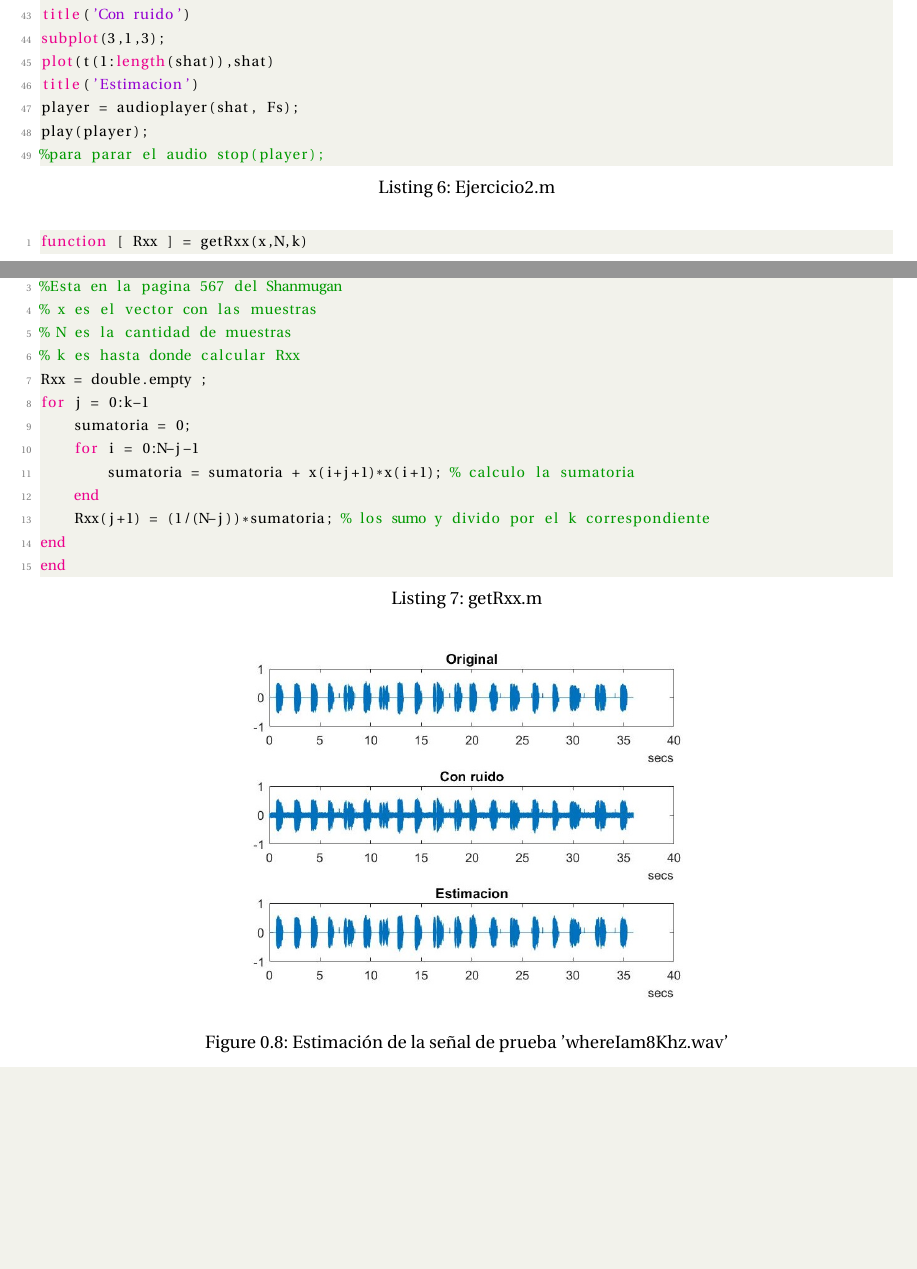
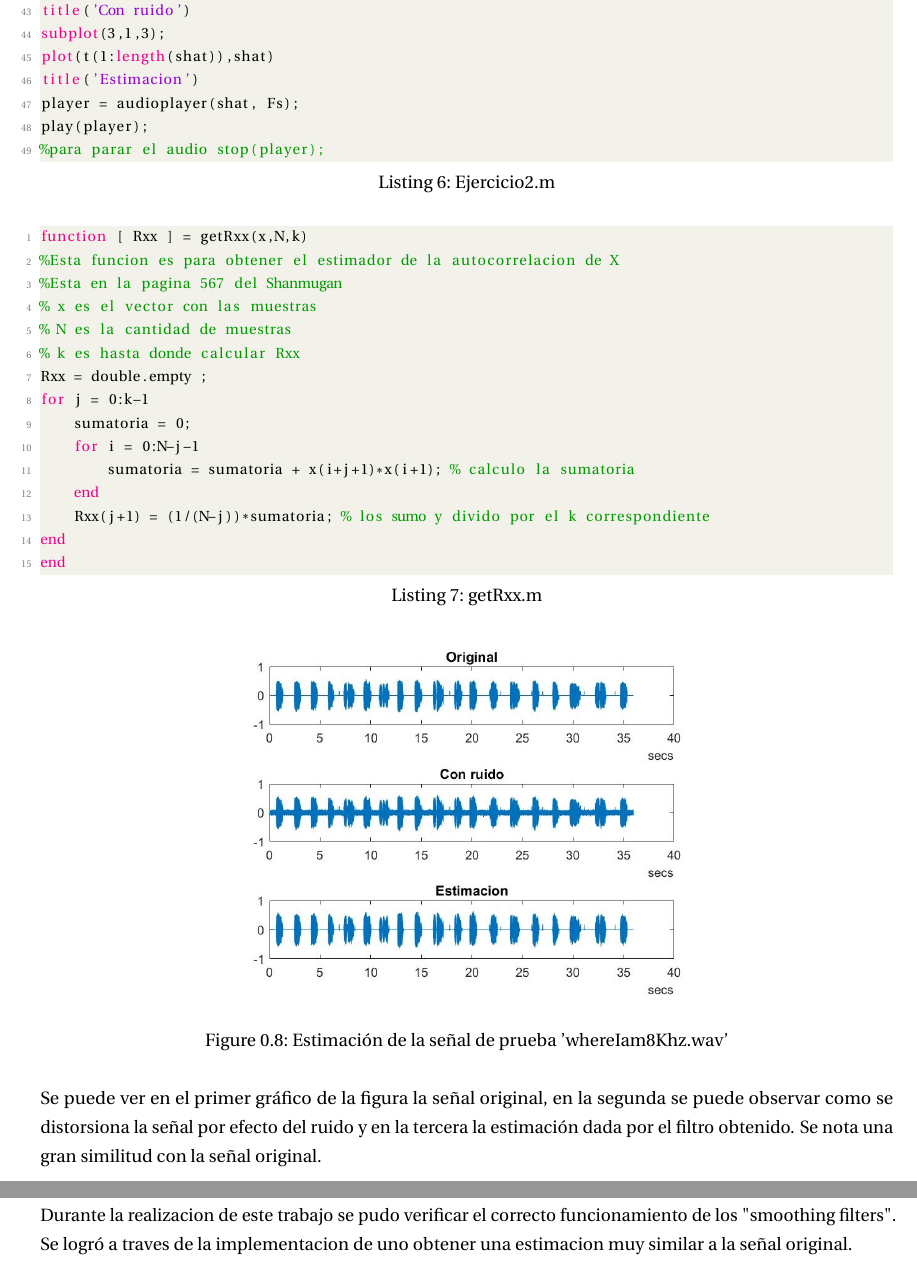
Before and after one commit to malenamuller/SenalesAleatoriasTP2, a LaTeX document (INFORME/Informe.tex): two parts of pages 9 and 10 of 10 before the commit and two parts of pages 10 and 11 of 11 after it, joined at a grey line, cut so that both start at the same text, the shorter picture padded with empty space. Compiled offline with pdfLaTeX.

Commit message:
informe terminado

```diff
--- a/INFORME/Informe.tex
+++ b/INFORME/Informe.tex
@@ -395,6 +400,12 @@ end
 \label{EstimacionWhereIam}
 \end{figure}
 
+Se puede ver en el primer gráfico de la figura la señal original, en la segunda se puede observar como se distorsiona la señal por efecto del ruido y en la tercera la estimación dada por el filtro obtenido. Se nota una gran similitud con la señal original.
+
+
+
+\subsubsection{Conclusiones}
+Durante la realizacion de este trabajo se pudo verificar el correcto funcionamiento de los "smoothing filters". Se logró a traves de la implementacion de uno obtener una estimacion muy similar a la señal original.
 
 
 \end{document}
```
Also changed, not shown: INFORME/Informe.pdf, INFORME/Informe.tex (5 more changed lines), 4 other files.
